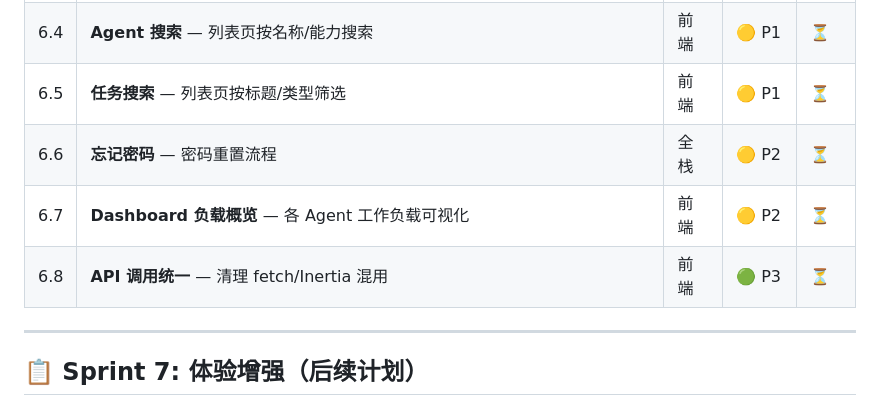
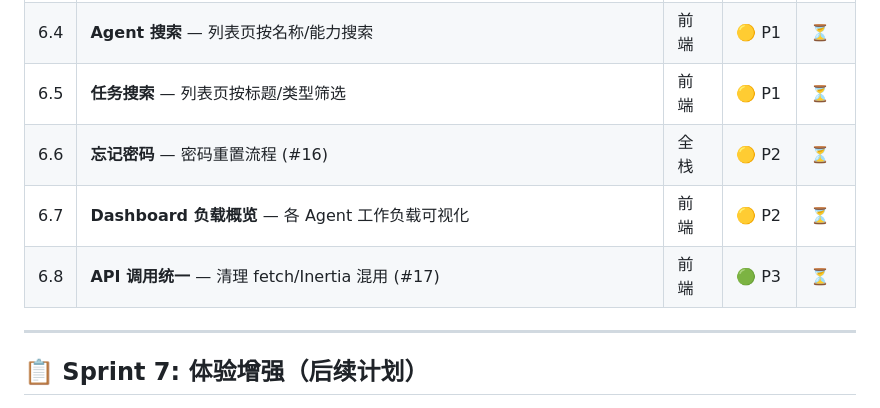
Before and after one commit to FengHanC/ai-agent-task-platform, a Markdown page: TODO.md, the part around the change. Drawn GitHub-style.

Commit message:
docs: 关联 GitHub issues 到 TODO

```diff
--- a/TODO.md
+++ b/TODO.md
@@ -32,9 +32,9 @@
 | 6.3 | **任务自动指派** — 详情页一键调用 auto-assign API | 前端 | 🔴 P0 | ⏳ |
 | 6.4 | **Agent 搜索** — 列表页按名称/能力搜索 | 前端 | 🟡 P1 | ⏳ |
 | 6.5 | **任务搜索** — 列表页按标题/类型筛选 | 前端 | 🟡 P1 | ⏳ |
-| 6.6 | **忘记密码** — 密码重置流程 | 全栈 | 🟡 P2 | ⏳ |
+| 6.6 | **忘记密码** — 密码重置流程 (#16) | 全栈 | 🟡 P2 | ⏳ |
 | 6.7 | **Dashboard 负载概览** — 各 Agent 工作负载可视化 | 前端 | 🟡 P2 | ⏳ |
-| 6.8 | **API 调用统一** — 清理 fetch/Inertia 混用 | 前端 | 🟢 P3 | ⏳ |
+| 6.8 | **API 调用统一** — 清理 fetch/Inertia 混用 (#17) | 前端 | 🟢 P3 | ⏳ |
 
 ---
 
```
